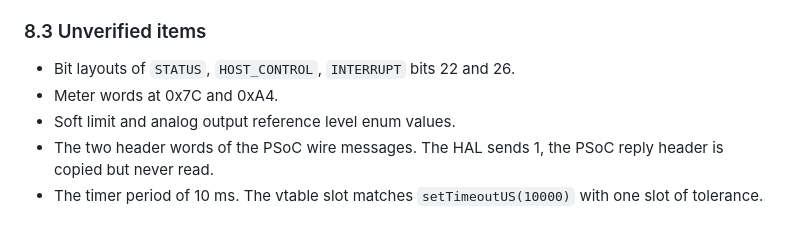
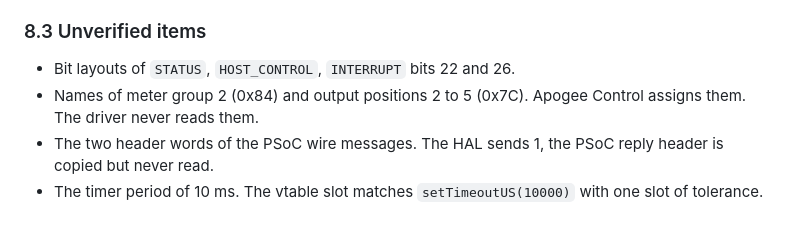
Before and after one commit to maxjustus/perigee, a Markdown page: NOTES-vendor-driver.md, the part around one of its changes. Drawn GitHub-style.

```diff
--- a/NOTES-vendor-driver.md
+++ b/NOTES-vendor-driver.md
@@ -862,8 +897,8 @@ Sample rate changes need command 0x29.
 ### 8.3 Unverified items
 
 - Bit layouts of `STATUS`, `HOST_CONTROL`, `INTERRUPT` bits 22 and 26.
-- Meter words at 0x7C and 0xA4.
-- Soft limit and analog output reference level enum values.
+- Names of meter group 2 (0x84) and output positions 2 to 5 (0x7C). Apogee
+  Control assigns them. The driver never reads them.
 - The two header words of the PSoC wire messages. The HAL sends 1, the
   PSoC reply header is copied but never read.
 - The timer period of 10 ms. The vtable slot matches `setTimeoutUS(10000)`
```
Also changed, not shown: other parts of NOTES-vendor-driver.md (+51 -16 lines).
